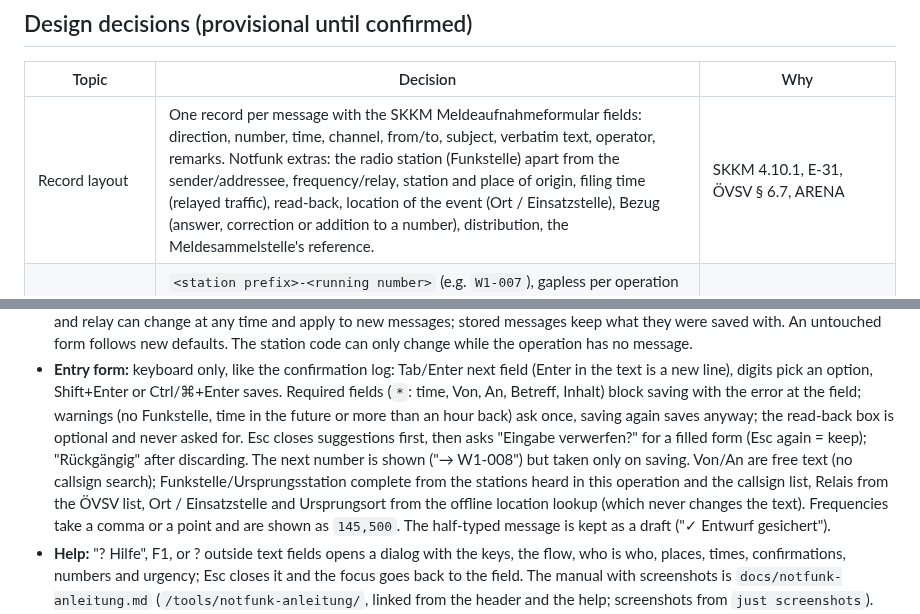
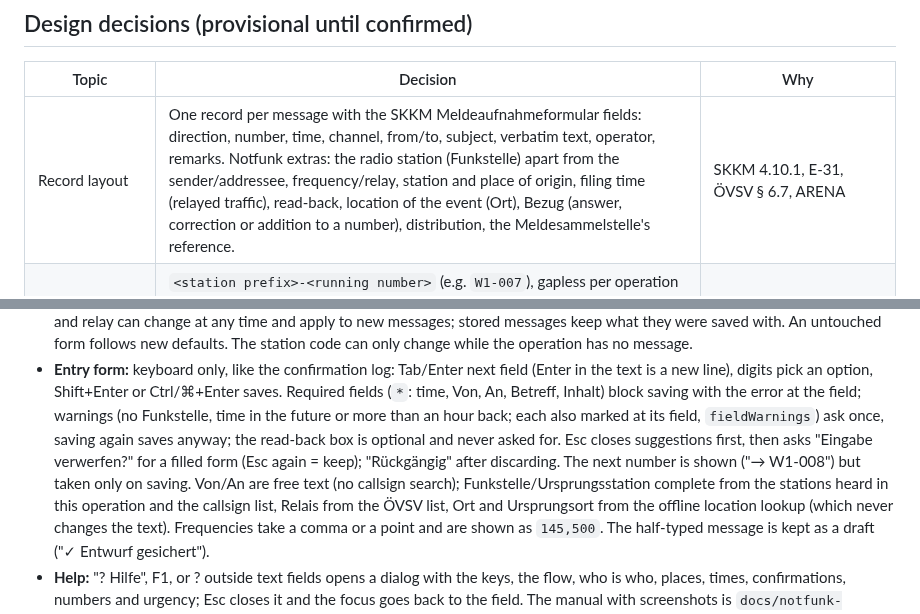
Before and after one commit to oe1ebg/tools, a Markdown page: tools/notfunk/README.md, 2 parts joined by grey strips. Drawn GitHub-style.

```diff
--- a/tools/notfunk/README.md
+++ b/tools/notfunk/README.md
@@ -120,6 +120,6 @@ name, and a distribution list ("Verteiler").
 
 | Topic | Decision | Why |
 | --- | --- | --- |
-| Record layout | One record per message with the SKKM Meldeaufnahmeformular fields: direction, number, time, channel, from/to, subject, verbatim text, operator, remarks. Notfunk extras: the radio station (Funkstelle) apart from the sender/addressee, frequency/relay, station and place of origin, filing time (relayed traffic), read-back, location of the event (Ort / Einsatzstelle), Bezug (answer, correction or addition to a number), distribution, the Meldesammelstelle's reference. | SKKM 4.10.1, E-31, ÖVSV § 6.7, ARENA |
+| Record layout | One record per message with the SKKM Meldeaufnahmeformular fields: direction, number, time, channel, from/to, subject, verbatim text, operator, remarks. Notfunk extras: the radio station (Funkstelle) apart from the sender/addressee, frequency/relay, station and place of origin, filing time (relayed traffic), read-back, location of the event (Ort), Bezug (answer, correction or addition to a number), distribution, the Meldesammelstelle's reference. | SKKM 4.10.1, E-31, ÖVSV § 6.7, ARENA |
 | Numbering | `<station prefix>-<running number>` (e.g. `W1-007`), gapless per operation and prefix, never reused. Each device or station gets its own prefix, so logs from several devices merge without collisions. The staff's own number ("Referenz Meldesammelstelle / Geschäftsbuch-Nr.", `staffRef`) is a separate field, filled in once it is reported back, only to match the two lists; it is never called "Nr." or "GZ" in the tool. | #31; E-31 keeps GZ and ETB numbers separate too |
 | Number safety | Taken only when saving, in the **same storage transaction** as the message and the counter (`shared/js/storage.js` `atomic()`). A failed save consumes nothing, and two tabs can't take the same number. The next number is max(counter, highest stored) + 1, so even a lost counter write never reuses one. A restore never lowers a counter. | `js/numbering.js`, tested |
@@ -148,14 +148,15 @@ name, and a distribution list ("Verteiler").
   field (Enter in the text is a new line), digits pick an option,
   Shift+Enter or Ctrl/⌘+Enter saves. Required fields (`*`: time, Von, An,
   Betreff, Inhalt) block saving with the error at the field; warnings
-  (no Funkstelle, time in the future or more than an hour back) ask once,
+  (no Funkstelle, time in the future or more than an hour back; each also
+  marked at its field, `fieldWarnings`) ask once,
   saving again saves anyway; the read-back box is optional and never
   asked for. Esc closes suggestions
   first, then asks "Eingabe verwerfen?" for a filled form (Esc again =
   keep); "Rückgängig" after discarding. The next number is shown
   ("→ W1-008") but taken only on saving. Von/An are free text (no
   callsign search); Funkstelle/Ursprungsstation complete from the
-  stations heard in this operation and the callsign list, Relais from the ÖVSV list, Ort / Einsatzstelle and Ursprungsort
+  stations heard in this operation and the callsign list, Relais from the ÖVSV list, Ort and Ursprungsort
   from the offline location lookup (which never changes the text).
   Frequencies take a comma or a point and are shown as `145,500`. The
   half-typed message is kept as a draft ("✓ Entwurf gesichert").
```
Also changed, not shown: other parts of tools/notfunk/README.md (+1 -1 lines), docs/notfunk-anleitung.md (+5 -4 lines), docs/img/notfunk-ausdruck.png, docs/img/notfunk-hilfe.png, docs/img/notfunk-hinweis.png, docs/img/notfunk-meldung-detail.png, docs/img/notfunk-meldung.png, 9 other files.
